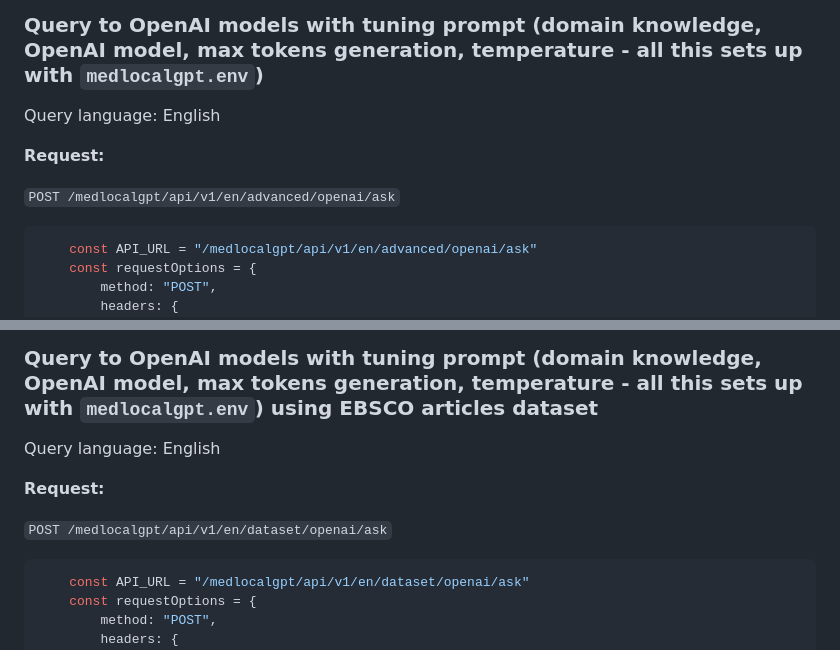
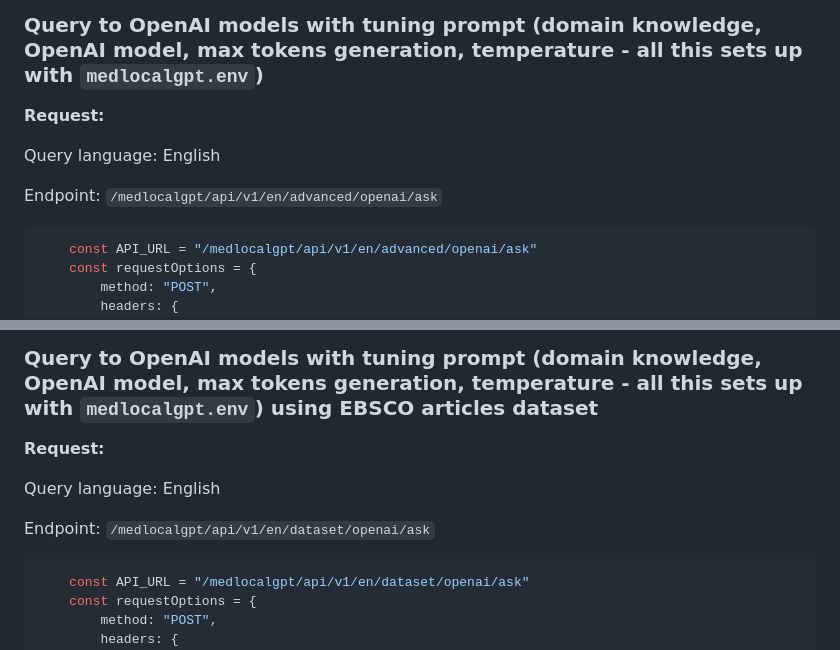
Before and after one commit to knowledge-ukraine/medlocalgpt, a Markdown page: README.md, 2 parts joined by grey strips. Drawn GitHub-style.

Commit message:
fix api
fix api

````diff
--- a/README.md
+++ b/README.md
@@ -146,11 +146,13 @@ TODO
 
 ### Query to OpenAI models with tuning prompt (domain knowledge, OpenAI model, max tokens generation, temperature - all this sets up with `medlocalgpt.env`)
 
-Query language: English
+
 
 **Request:**
 
-`POST /medlocalgpt/api/v1/en/advanced/openai/ask`
+Query language: English
+
+Endpoint: `/medlocalgpt/api/v1/en/advanced/openai/ask`
 
 ```javascript
     const API_URL = "/medlocalgpt/api/v1/en/advanced/openai/ask"
@@ -179,11 +181,11 @@ Query language: English
 
 ### Query to OpenAI models with tuning prompt (domain knowledge, OpenAI model, max tokens generation, temperature - all this sets up with `medlocalgpt.env`) using EBSCO articles dataset
 
+**Request:**
+
 Query language: English
 
-**Request:**
-
-`POST /medlocalgpt/api/v1/en/dataset/openai/ask`
+Endpoint: `/medlocalgpt/api/v1/en/dataset/openai/ask`
 
 ```javascript
     const API_URL = "/medlocalgpt/api/v1/en/dataset/openai/ask"
````
